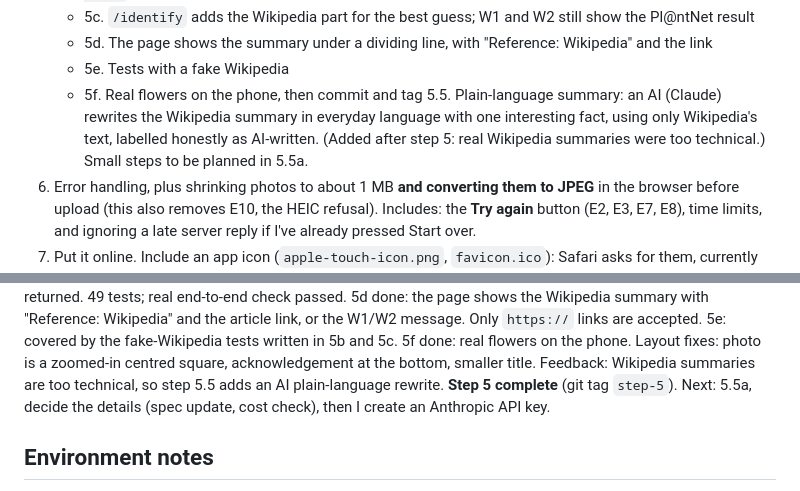
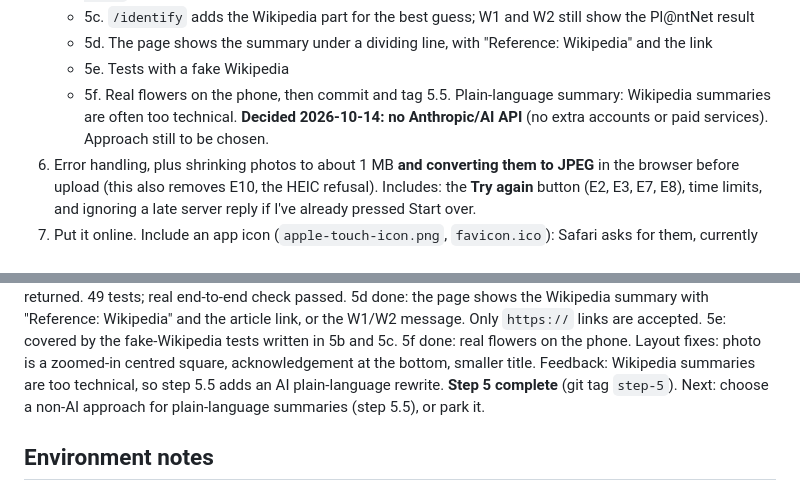
Before and after one commit to sudiptol/flower-id, a Markdown page: CLAUDE.md, 2 parts joined by grey strips. GitHub-like rendering.

Commit message:
Record decision: no AI API for plain-language summaries
Co-Authored-By: Claude Opus 5.5 <noreply@anthropic.com>

```diff
--- a/CLAUDE.md
+++ b/CLAUDE.md
@@ -64,7 +64,7 @@ A personal learning project. It's a phone-friendly web page where I take or uplo
    - 5d. The page shows the summary under a dividing line, with "Reference: Wikipedia" and the link
    - 5e. Tests with a fake Wikipedia
    - 5f. Real flowers on the phone, then commit and tag
-5.5. Plain-language summary: an AI (Claude) rewrites the Wikipedia summary in everyday language with one interesting fact, using only Wikipedia's text, labelled honestly as AI-written. (Added after step 5: real Wikipedia summaries were too technical.) Small steps to be planned in 5.5a.
+5.5. Plain-language summary: Wikipedia summaries are often too technical. **Decided 2026-10-14: no Anthropic/AI API** (no extra accounts or paid services). Approach still to be chosen.
 6. Error handling, plus shrinking photos to about 1 MB **and converting them to JPEG** in the browser before upload (this also removes E10, the HEIC refusal). Includes: the **Try again** button (E2, E3, E7, E8), time limits, and ignoring a late server reply if I've already pressed Start over.
 7. Put it online. Include an app icon (`apple-touch-icon.png`, `favicon.ico`): Safari asks for them, currently getting 404s.
 8. Review
@@ -108,7 +108,7 @@ Setup done: Python 3.15.0 installed from python.org, with certificates set up.
 5e: covered by the fake-Wikipedia tests written in 5b and 5c.
 5f done: real flowers on the phone. Layout fixes: photo is a zoomed-in centred square, acknowledgement at the bottom, smaller title. Feedback: Wikipedia summaries are too technical, so step 5.5 adds an AI plain-language rewrite.
 **Step 5 complete** (git tag `step-5`).
-Next: 5.5a, decide the details (spec update, cost check), then I create an Anthropic API key.
+Next: choose a non-AI approach for plain-language summaries (step 5.5), or park it.
 
 ## Environment notes
 
```
